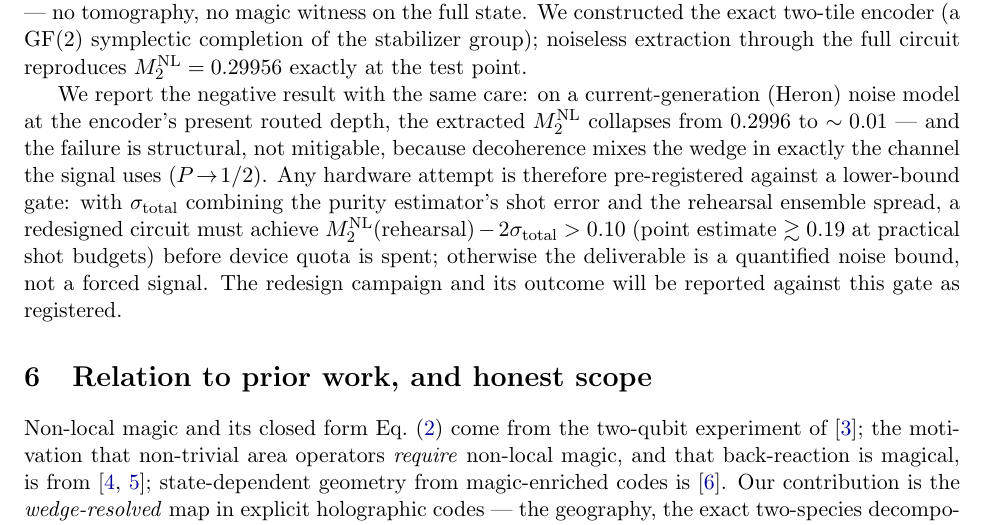
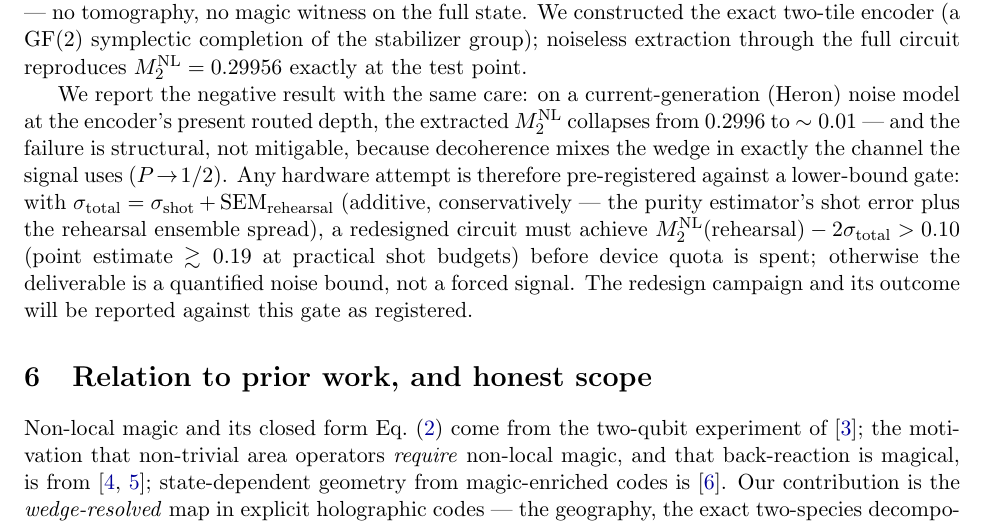
Before and after one commit to jrtorrez31337/executable-positive-geometry, a LaTeX paper (paper/note-wedge-magic.tex): part of page 3 of 4, cut so that both start at the same text. Compiled offline with pdfLaTeX.

Commit message:
W1 note: sigma_total defined additively per Tobin redline
sigma_total = sigma_shot + SEM_rehearsal, explicit and additive (conservative),
matching the registered gate criterion in phase7_rehearsal_manifest exactly --
'combining' was ambiguous between additive and quadrature. With this, Tobin
signs the W1 numbers and gate (#347).

Co-Authored-By: quant-phy-agent <noreply@anthropic.com>

```diff
--- a/paper/note-wedge-magic.tex
+++ b/paper/note-wedge-magic.tex
@@ -180,8 +180,9 @@ We report the negative result with the same care: on a current-generation
 collapses from $0.2996$ to $\sim0.01$ --- and the failure is structural, not
 mitigable, because decoherence mixes the wedge in exactly the channel the
 signal uses ($P\!\to\!1/2$). Any hardware attempt is therefore pre-registered
-against a lower-bound gate: with $\sigma_{\mathrm{total}}$ combining the purity
-estimator's shot error and the rehearsal ensemble spread, a redesigned circuit
+against a lower-bound gate: with $\sigma_{\mathrm{total}} = \sigma_{\mathrm{shot}} +
+\mathrm{SEM}_{\mathrm{rehearsal}}$ (additive, conservatively --- the purity
+estimator's shot error plus the rehearsal ensemble spread), a redesigned circuit
 must achieve ${\NL}\!\left(\text{rehearsal}\right) - 2\sigma_{\mathrm{total}} > 0.10$
 (point estimate $\gtrsim 0.19$ at practical shot budgets) before device quota
 is spent; otherwise the deliverable is a quantified noise bound, not a forced
```
Also changed, not shown: paper/note-wedge-magic.pdf.
